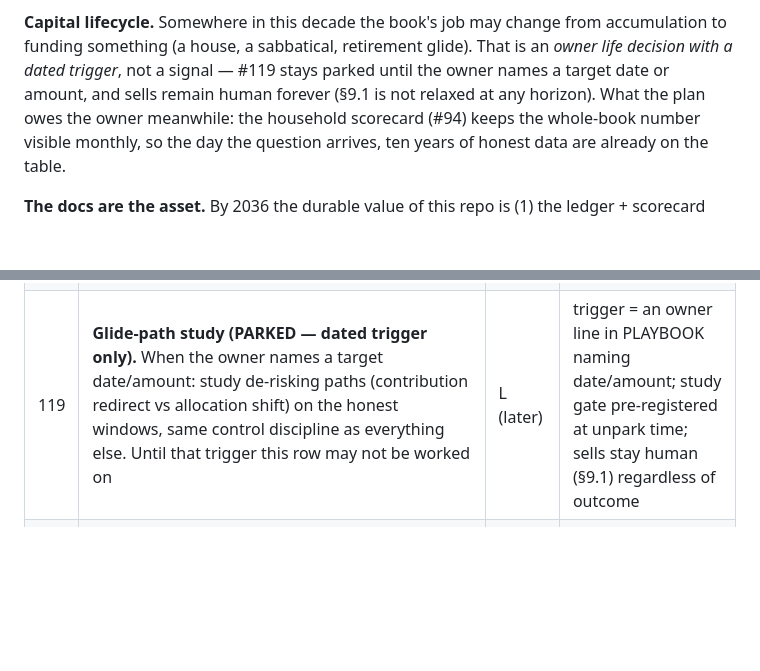
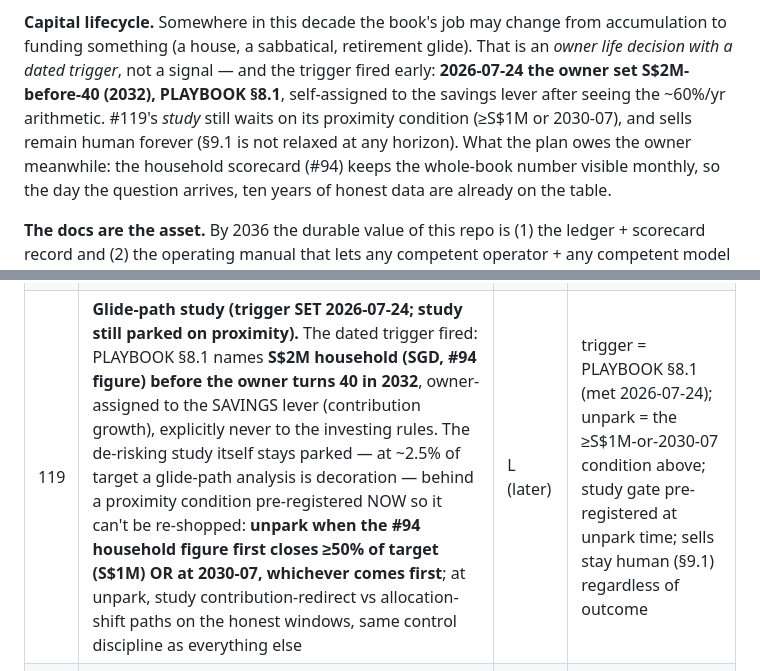
Before and after one commit to gaoyan198/homily-bot, a Markdown page: ROADMAP.md, 2 parts joined by grey strips. GitHub-like rendering; blank space fills up the shorter version.

```diff
--- a/ROADMAP.md
+++ b/ROADMAP.md
@@ -231,9 +231,11 @@ deaths in advance.
 **Capital lifecycle.** Somewhere in this decade the book's job may
 change from accumulation to funding something (a house, a sabbatical,
 retirement glide). That is an *owner life decision with a dated
-trigger*, not a signal — #119 stays parked until the owner names a
-target date or amount, and sells remain human forever (§9.1 is not
-relaxed at any horizon). What the plan owes the owner meanwhile: the
+trigger*, not a signal — and the trigger fired early: **2026-07-24 the
+owner set S$2M-before-40 (2032), PLAYBOOK §8.1**, self-assigned to the
+savings lever after seeing the ~60%/yr arithmetic. #119's *study* still
+waits on its proximity condition (≥S$1M or 2030-07), and sells remain
+human forever (§9.1 is not relaxed at any horizon). What the plan owes the owner meanwhile: the
 household scorecard (#94) keeps the whole-book number visible monthly,
 so the day the question arrives, ten years of honest data are already
 on the table.
@@ -263,7 +265,7 @@ PROMOTIONS pay the normal R10 selection price like everything else.
 | 116 | **Complexity budget — the July prune.** Rides #40: every module/harness must hold one of {live consumer · dated pending read · archive}. Closed-null harnesses move to `docs/archive/` with their BACKTEST_RESULTS pointer; the #73 digest line budget stays capped; net top-level module count may not grow year-over-year without a §8.5 note saying why | S/yr | docs-only gate: validate green, goldens untouched, every archived piece reachable via pointer |
 | 117 | **R-2029 verdict freeze.** Turn §3's three-fork rule into a checked artifact before it can matter: the band method pinned to the committed #71 implementation (hash), the fork thresholds and the demote-to-discipline mechanics written into a validate case that fails if the wording drifts from this file | S | validate case pins ROADMAP §3 wording + #71 method hash; any later edit to either requires a deliberate re-pin with a §8.5 note |
 | 118 | **Platform-migration drills.** Prove the two most likely platform deaths are ops: (a) delivery — digest to a second channel (email or file-drop) behind the same send interface; (b) scheduling — the daily run from a plain cron/launchd on any box. One drill each, adapters kept as dormant code paths | S–M | each drill = one real end-to-end delivery/run via the alternate path, logged in §8.5; no standing infra, no new secrets kept live |
-| 119 | **Glide-path study (PARKED — dated trigger only).** When the owner names a target date/amount: study de-risking paths (contribution redirect vs allocation shift) on the honest windows, same control discipline as everything else. Until that trigger this row may not be worked on | L (later) | trigger = an owner line in PLAYBOOK naming date/amount; study gate pre-registered at unpark time; sells stay human (§9.1) regardless of outcome |
+| 119 | **Glide-path study (trigger SET 2026-07-24; study still parked on proximity).** The dated trigger fired: PLAYBOOK §8.1 names **S$2M household (SGD, #94 figure) before the owner turns 40 in 2032**, owner-assigned to the SAVINGS lever (contribution growth), explicitly never to the investing rules. The de-risking study itself stays parked — at ~2.5% of target a glide-path analysis is decoration — behind a proximity condition pre-registered NOW so it can't be re-shopped: **unpark when the #94 household figure first closes ≥50% of target (S$1M) OR at 2030-07, whichever comes first**; at unpark, study contribution-redirect vs allocation-shift paths on the honest windows, same control discipline as everything else | L (later) | trigger = PLAYBOOK §8.1 (met 2026-07-24); unpark = the ≥S$1M-or-2030-07 condition above; study gate pre-registered at unpark time; sells stay human (§9.1) regardless of outcome |
 | 120 | **Annual selection bake-off — the standing harness (from 2028-07).** Generalize `homily_selection_backtest.py`'s K-way comparison into a permanent July fixture: every accrued challenger rank (rs12 · rs6 · blend · whale_rank #80 · an F:n/m ranker · the #66 Q label · whatever columns exist by then) re-run on all three construction-honest windows PLUS the live ledger's accrued forward rows. Every new selection idea enters here and wins or dies here; at most ONE promotion per run (the R10 selection budget is the harness's output limit, not its input limit) | M build · S/yr | challenger must tie-or-beat the incumbent on all three honest windows incl. hype-2021 AND on the accrued live rows (#71's band arbitrates the live side); else the incumbent stands |
 | 121 | **Drawdown-repair series (survival/exit lane — unthrottled).** §16b's measured failure worked as a program, one pre-registered study per session on an EXISTING exit/stop/cap/clock — candidate queue: trailing shelf-loss exit · regime-scaled CAUTION clock · bear-onset satellite tightening · staged-add shapes (#50) — target metric frozen per study: honest-window MaxDD reduced at non-inferior MOIC, both universes. #51 is the proven pattern (the §5.2 clock is the only arm measured to ADD return) | M each | per-study rule frozen before the run; PASS ships with registry entry + real demotion checker (the #51 pattern); NULL closed — no re-tuning toward the target metric |
 | 122 | **Universe capacity growth (blocked on #65 adoption).** Selection alpha scales with the pool it picks from: after #65's shadow quarter earns adoption, widen the L2 cut stepwise (124 → ~200) and re-run #120 at each step — top-3-of-200 beats top-3-of-124 only if ranking quality survives the dilution, which is the gate, not the hope | S–M per step | each widening re-runs the #120 bake-off; top-3 quality on the wider pool ≥ the narrower pool's on all honest windows, else the step reverts |
```
Also changed, not shown: PLAYBOOK.md (+35 -0 lines), PRD.md (+4 -2 lines).
